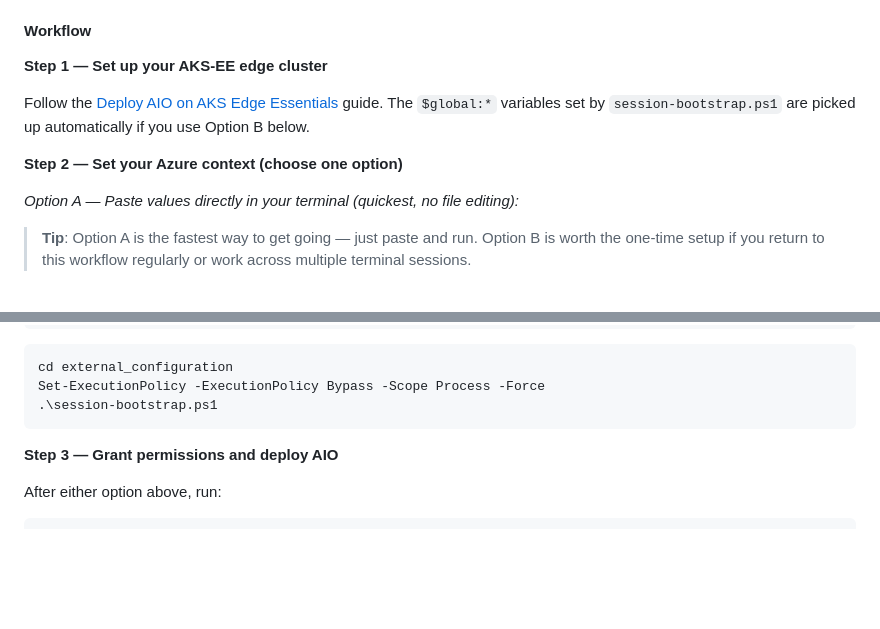
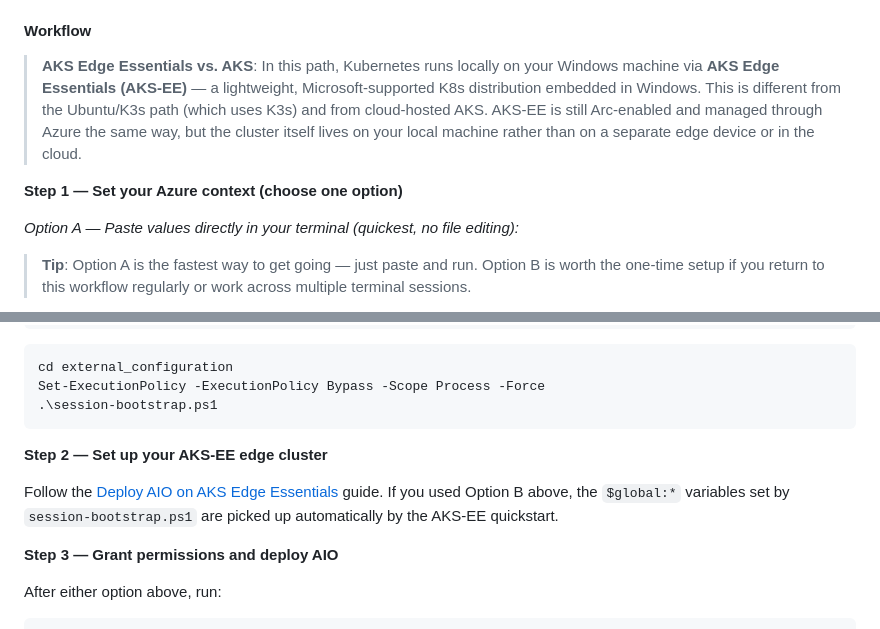
Before and after one commit to BillmanH/learn-iot, a Markdown page: readme.md, 2 parts joined by grey strips. Rendered like a GitHub page; blank space fills up the shorter version.

Commit message:
Reorganize AKS-EE setup steps in README for clarity and improved flow

````diff
--- a/readme.md
+++ b/readme.md
@@ -304,11 +304,9 @@ If you are running both AKS Edge Essentials (edge) and the Azure management scri
 
 #### Workflow
 
-**Step 1 — Set up your AKS-EE edge cluster**
+> **AKS Edge Essentials vs. AKS**: In this path, Kubernetes runs locally on your Windows machine via **AKS Edge Essentials (AKS-EE)** — a lightweight, Microsoft-supported K8s distribution embedded in Windows. This is different from the Ubuntu/K3s path (which uses K3s) and from cloud-hosted AKS. AKS-EE is still Arc-enabled and managed through Azure the same way, but the cluster itself lives on your local machine rather than on a separate edge device or in the cloud.
 
-Follow the [Deploy AIO on AKS Edge Essentials](https://learn.microsoft.com/en-us/azure/aks/aksarc/aks-edge-howto-deploy-azure-iot) guide. The `$global:*` variables set by `session-bootstrap.ps1` are picked up automatically if you use Option B below.
-
-**Step 2 — Set your Azure context (choose one option)**
+**Step 1 — Set your Azure context (choose one option)**
 
 _Option A — Paste values directly in your terminal (quickest, no file editing):_
 
@@ -350,6 +348,10 @@ cd external_configuration
 Set-ExecutionPolicy -ExecutionPolicy Bypass -Scope Process -Force
 .\session-bootstrap.ps1
 ```
+
+**Step 2 — Set up your AKS-EE edge cluster**
+
+Follow the [Deploy AIO on AKS Edge Essentials](https://learn.microsoft.com/en-us/azure/aks/aksarc/aks-edge-howto-deploy-azure-iot) guide. If you used Option B above, the `$global:*` variables set by `session-bootstrap.ps1` are picked up automatically by the AKS-EE quickstart.
 
 **Step 3 — Grant permissions and deploy AIO**
 
````
